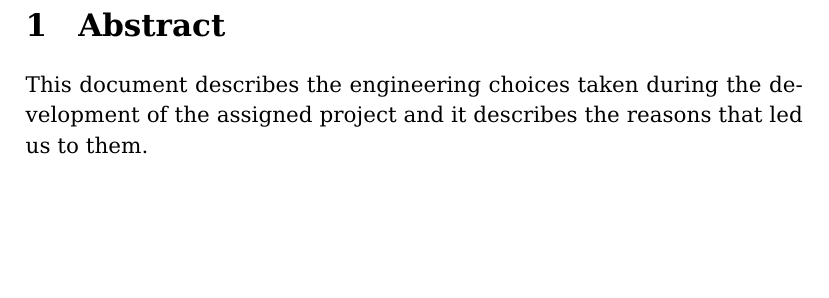
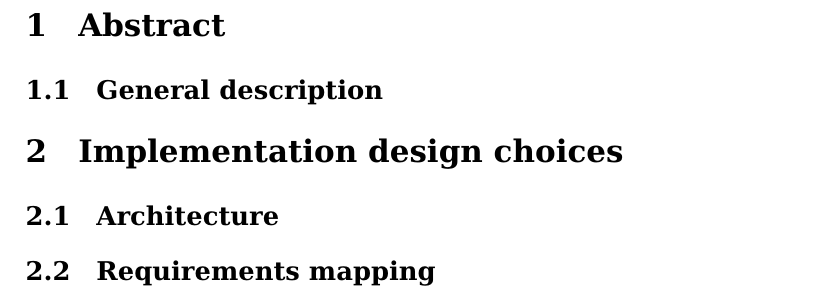
Before and after one commit to fabiocody/CodiglioniNicheliniIoT, a LaTeX document (doc/documentation.tex): part of page 3 of 3, cut so that both start at the same text, the shorter picture padded with empty space. Compiled offline with pdfLaTeX.

Commit message:
mod documentation strcuture

```diff
--- a/doc/documentation.tex
+++ b/doc/documentation.tex
@@ -70,8 +70,14 @@ Matteo \textsc{Cesana} % Supervisor's Name
 % Do not edit the below sections, enter all details in respective chapters
 % Add the images/screen-shorts to the image folder and insert them in the respective chapters
 \section{Abstract}
-\input{chapters/01_Abstract}
+\subsection{General description}
 
+\section{Implementation design choices}
+\subsection{Architecture}
+\subsection{Requirements mapping}
+% architecture's description
+% elenco puntato di roba
+% mapping dei requisiti
 
 
 
```
